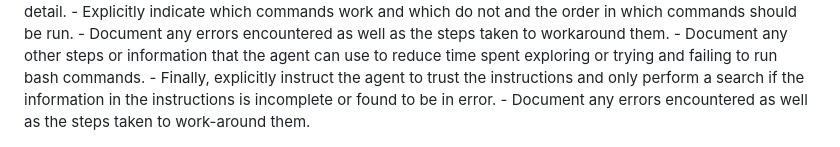
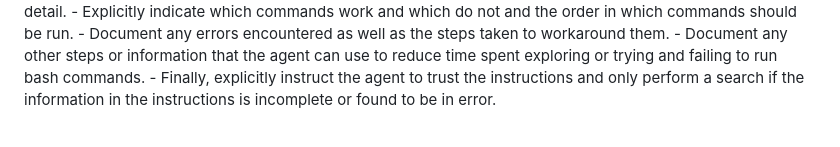
Before and after one commit to usrrname/cursorrules, a Markdown page: .github/create-copilot-instructions.md, the part around the change. GitHub-like rendering.

Commit message:
Update .github/create-copilot-instructions.md
Co-authored-by: Copilot <175728472+Copilot@users.noreply.github.com>

```diff
--- a/.github/create-copilot-instructions.md
+++ b/.github/create-copilot-instructions.md
@@ -72,4 +72,3 @@ contents of the README, the contents of any key source files, the list of files
 - Document any other steps or information that the agent can use to reduce time spent exploring or trying and failing to run bash commands.
 - Finally, explicitly instruct the agent to trust the instructions and only perform a search if the information in the instructions is incomplete or found to be in error.
 </StepsToFollow>
-   - Document any errors encountered as well as the steps taken to work-around them.
```
